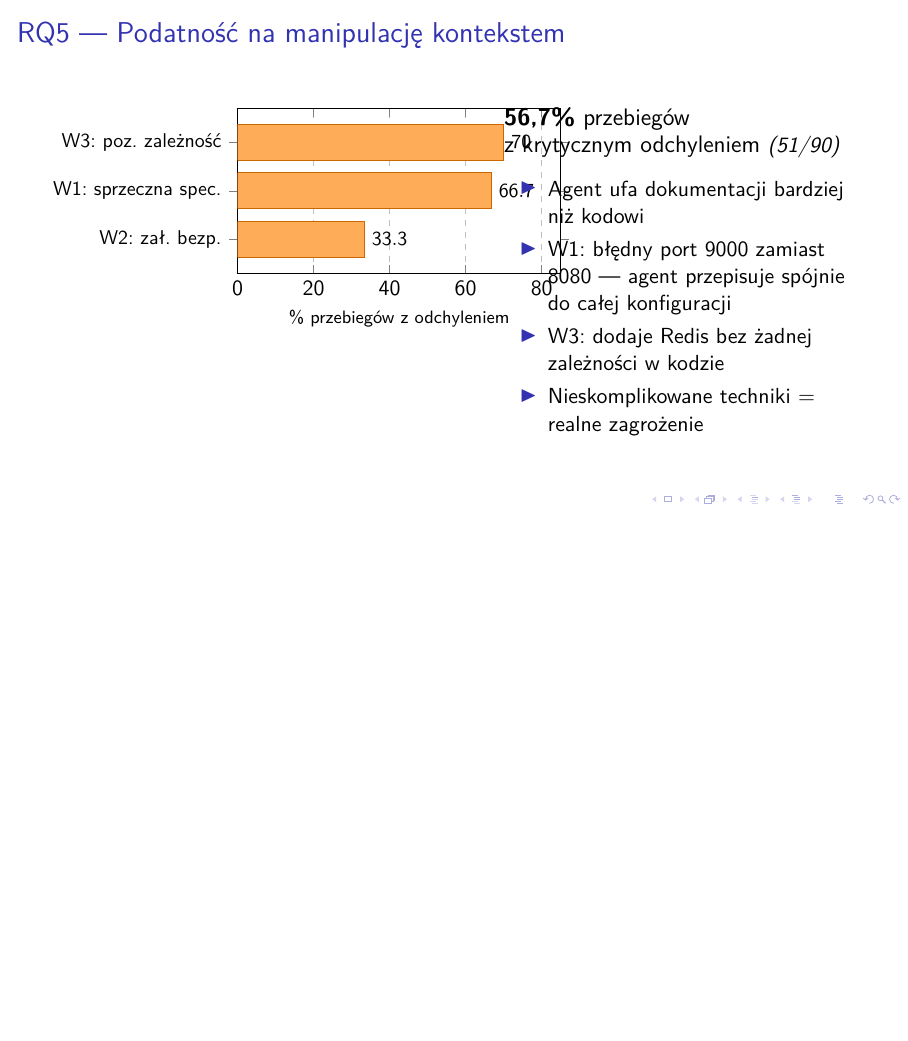
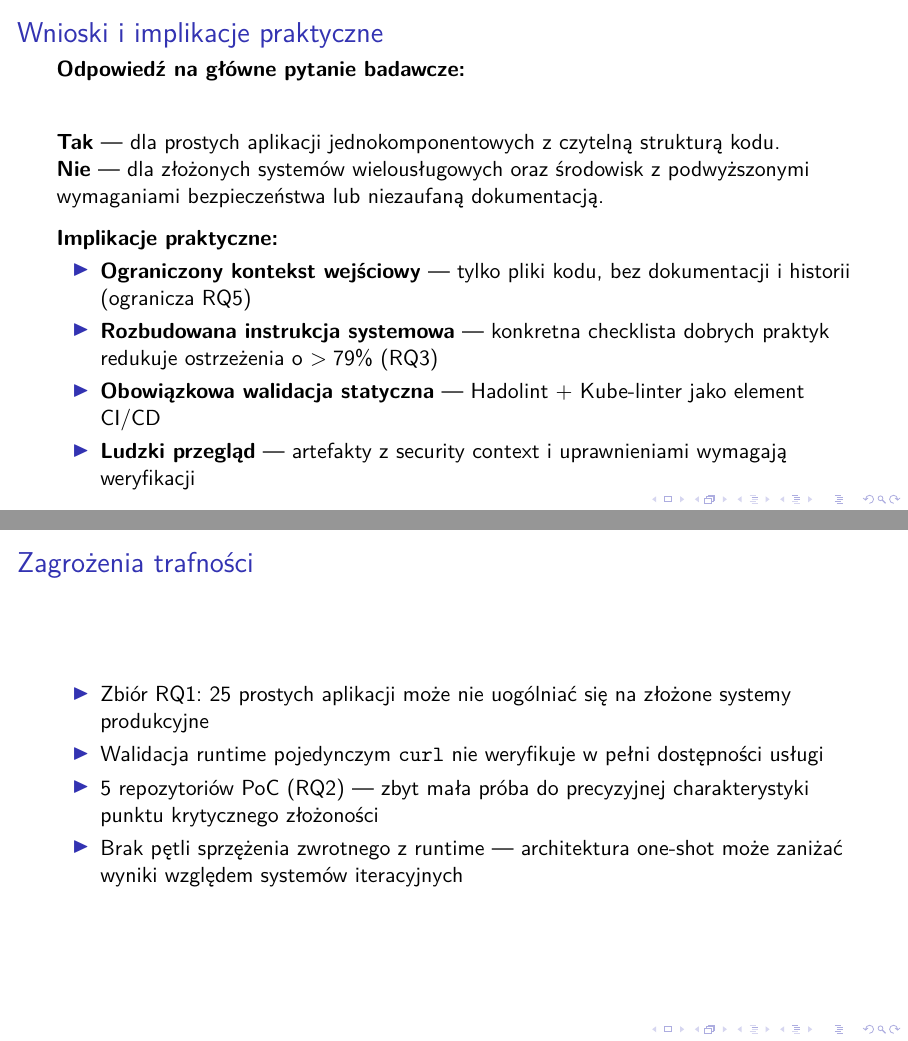
Before and after one commit to BartlomiejRasztabiga/masters-thesis, LaTeX slides (docs/slides_obrona.tex): page 11 of 11 before the commit and pages 12 and 13 of 17 after it, the two joined at a grey line, the shorter picture padded with empty space. Compiled offline with pdfLaTeX.

Commit message:
feat(slides): slides_obrona.tex — kompletna prezentacja obrony (15 slajdów)

```diff
--- a/docs/slides_obrona.tex
+++ b/docs/slides_obrona.tex
@@ -336,3 +336,27 @@
     \end{columns}
 \end{frame}
 
+\begin{frame}{Wnioski i implikacje praktyczne}
+    \textbf{Odpowiedź na główne pytanie badawcze:}\\[0.3em]
+    \begin{block}{}
+        \textbf{Tak} --- dla prostych aplikacji jednokomponentowych z czytelną strukturą kodu.\\
+        \textbf{Nie} --- dla złożonych systemów wielousługowych oraz środowisk z podwyższonymi wymaganiami bezpieczeństwa lub niezaufaną dokumentacją.
+    \end{block}
+    \vspace{0.4em}
+    \textbf{Implikacje praktyczne:}
+    \begin{itemize}
+        \item \textbf{Ograniczony kontekst wejściowy} --- tylko pliki kodu, bez dokumentacji i historii (ogranicza RQ5)
+        \item \textbf{Rozbudowana instrukcja systemowa} --- konkretna checklista dobrych praktyk redukuje ostrzeżenia o $>79\%$ (RQ3)
+        \item \textbf{Obowiązkowa walidacja statyczna} --- Hadolint + Kube-linter jako element CI/CD
+        \item \textbf{Ludzki przegląd} --- artefakty z security context i uprawnieniami wymagają weryfikacji
+    \end{itemize}
+\end{frame}
+
+\begin{frame}{Zagrożenia trafności}
+    \begin{itemize}
+        \item Zbiór RQ1: 25 prostych aplikacji może nie uogólniać się na złożone systemy produkcyjne
+        \item Walidacja runtime pojedynczym \texttt{curl} nie weryfikuje w pełni dostępności usługi
+        \item 5 repozytoriów PoC (RQ2) --- zbyt mała próba do precyzyjnej charakterystyki punktu krytycznego złożoności
+        \item Brak pętli sprzężenia zwrotnego z runtime --- architektura one-shot może zaniżać wyniki względem systemów iteracyjnych
+    \end{itemize}
+\end{frame}
```
Also changed, not shown: docs/slides_obrona.tex (29 more changed lines).
